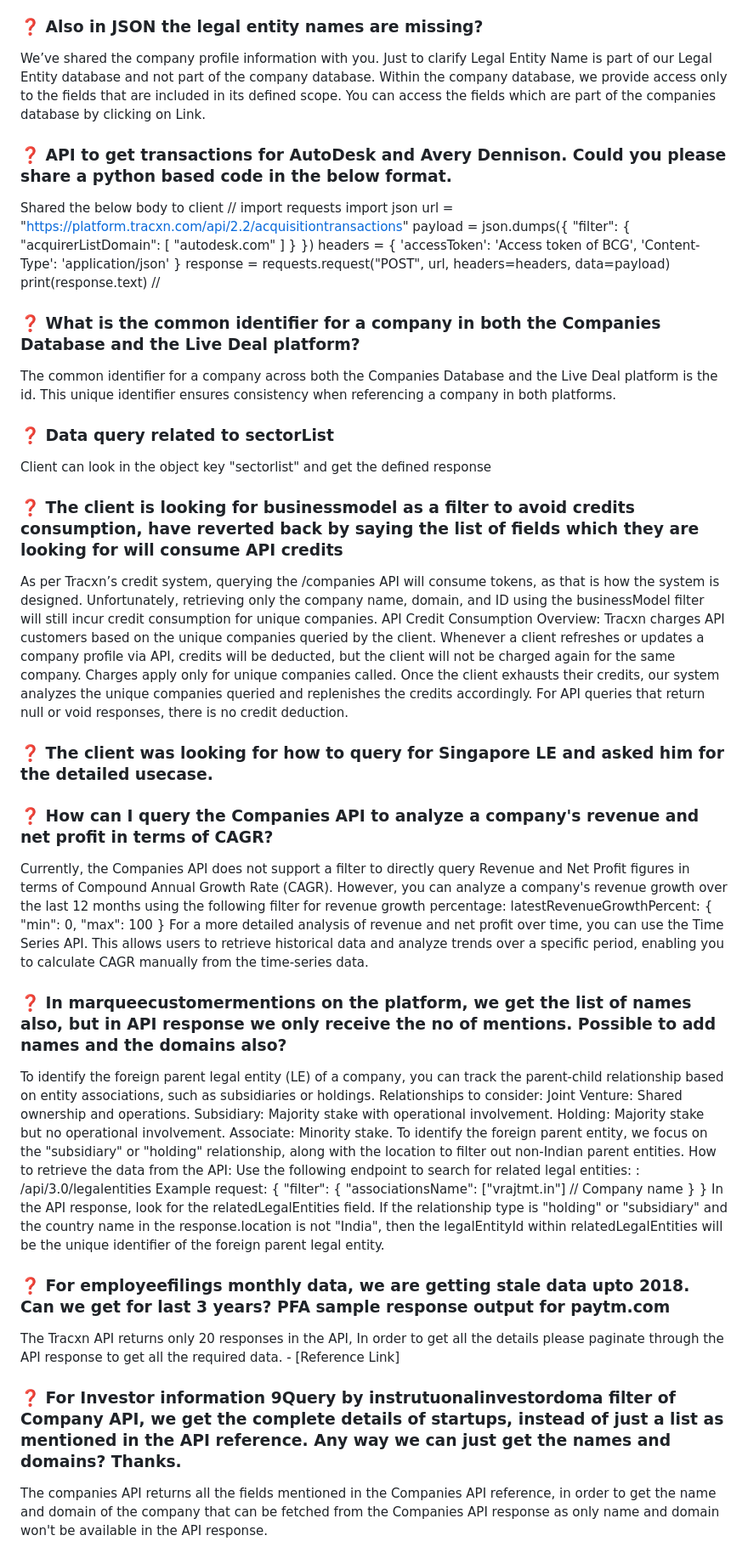
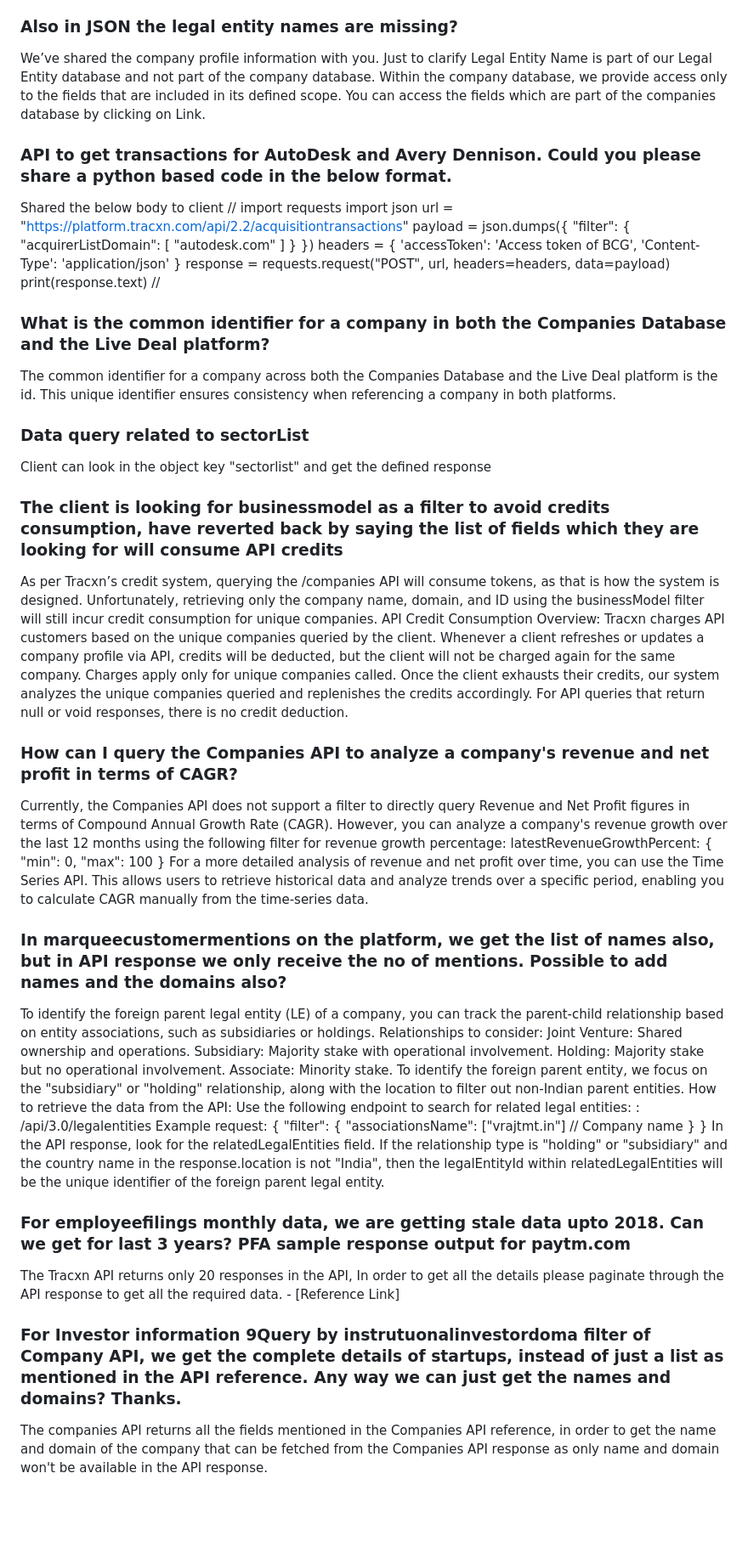
Before and after one commit to Abhiroop2025/faq-repository, a Markdown page: CustomerQueries.md, the part around the change printed below. Shown: that part at 85% size. GitHub-like rendering; blank space fills up the shorter version.

```diff
--- a/CustomerQueries.md
+++ b/CustomerQueries.md
@@ -37,32 +35,29 @@ The difference maybe due to the valuation availability on our platform, we captu
 Tracxn captures a company’s revenue in its base currency (e.g., SGD) and also records the equivalent USD value using the exchange rate applicable on the source publication date. For example, if a company reported revenue of 100K SGD as of April 1, 2024, Tracxn converts and stores the corresponding USD value based on the exchange rate on that date. The platform consistently retains the USD value internally and uses the exchange rate from the capture date to convert between the base currency and USD (or other currencies, if required). As a result, minor differences may exist due to currency fluctuations and the specific timing of the conversion.
 
-### ❓ Also in JSON the legal entity names are missing?
+### Also in JSON the legal entity names are missing?
 We’ve shared the company profile information with you. Just to clarify Legal Entity Name is part of our Legal Entity database and not part of the company database. Within the company database, we provide access only to the fields that are included in its defined scope. You can access the fields which are part of the companies database by clicking on Link.
 
-### ❓ API to get transactions for AutoDesk and Avery Dennison. Could you please share a python based code in the below format.
+### API to get transactions for AutoDesk and Avery Dennison. Could you please share a python based code in the below format.
 Shared the below body to client // import requests import json url = "https://platform.tracxn.com/api/2.2/acquisitiontransactions" payload = json.dumps({ "filter": { "acquirerListDomain": \[ "autodesk.com" \] } }) headers = { 'accessToken': 'Access token of BCG', 'Content-Type': 'application/json' } response = requests.request("POST", url, headers=headers, data=payload) print(response.text) //
 
-### ❓ What is the common identifier for a company in both the Companies Database and the Live Deal platform?
+### What is the common identifier for a company in both the Companies Database and the Live Deal platform?
 The common identifier for a company across both the Companies Database and the Live Deal platform is the id. This unique identifier ensures consistency when referencing a company in both platforms.
 
-### ❓ Data query related to sectorList
+### Data query related to sectorList
 Client can look in the object key "sectorlist" and get the defined response
 
-### ❓ The client is looking for businessmodel as a filter to avoid credits consumption, have reverted back by saying the list of fields which they are looking for will consume API credits
+### The client is looking for businessmodel as a filter to avoid credits consumption, have reverted back by saying the list of fields which they are looking for will consume API credits
 As per Tracxn’s credit system, querying the /companies API will consume tokens, as that is how the system is designed. Unfortunately, retrieving only the company name, domain, and ID using the businessModel filter will still incur credit consumption for unique companies. API Credit Consumption Overview: Tracxn charges API customers based on the unique companies queried by the client. Whenever a client refreshes or updates a company profile via API, credits will be deducted, but the client will not be charged again for the same company. Charges apply only for unique companies called. Once the client exhausts their credits, our system analyzes the unique companies queried and replenishes the credits accordingly. For API queries that return null or void responses, there is no credit deduction.
 
-### ❓ The client was looking for how to query for Singapore LE and asked him for the detailed usecase.
-
-
-### ❓ How can I query the Companies API to analyze a company's revenue and net profit in terms of CAGR?
+### How can I query the Companies API to analyze a company's revenue and net profit in terms of CAGR?
 Currently, the Companies API does not support a filter to directly query Revenue and Net Profit figures in terms of Compound Annual Growth Rate (CAGR). However, you can analyze a company's revenue growth over the last 12 months using the following filter for revenue growth percentage: latestRevenueGrowthPercent: { "min": 0, "max": 100 } For a more detailed analysis of revenue and net profit over time, you can use the Time Series API. This allows users to retrieve historical data and analyze trends over a specific period, enabling you to calculate CAGR manually from the time-series data.
 
-### ❓ In marqueecustomermentions on the platform, we get the list of names also, but in API response we only receive the no of mentions. Possible to add names and the domains also?
+### In marqueecustomermentions on the platform, we get the list of names also, but in API response we only receive the no of mentions. Possible to add names and the domains also?
 To identify the foreign parent legal entity (LE) of a company, you can track the parent-child relationship based on entity associations, such as subsidiaries or holdings. Relationships to consider: Joint Venture: Shared ownership and operations. Subsidiary: Majority stake with operational involvement. Holding: Majority stake but no operational involvement. Associate: Minority stake. To identify the foreign parent entity, we focus on the "subsidiary" or "holding" relationship, along with the location to filter out non-Indian parent entities. How to retrieve the data from the API: Use the following endpoint to search for related legal entities: : /api/3.0/legalentities Example request: { "filter": { "associationsName": \["vrajtmt.in"\] // Company name } } In the API response, look for the relatedLegalEntities field. If the relationship type is "holding" or "subsidiary" and the country name in the response.location is not "India", then the legalEntityId within relatedLegalEntities will be the unique identifier of the foreign parent legal entity.
 
-### ❓ For employeefilings monthly data, we are getting stale data upto 2018. Can we get for last 3 years? PFA sample response output for paytm.com
+### For employeefilings monthly data, we are getting stale data upto 2018. Can we get for last 3 years? PFA sample response output for paytm.com
 The Tracxn API returns only 20 responses in the API, In order to get all the details please paginate through the API response to get all the required data. - \[Reference Link\]
 
-### ❓ For Investor information 9Query by instrutuonalinvestordoma filter of Company API, we get the complete details of startups, instead of just a list as mentioned in the API reference. Any way we can just get the names and domains? Thanks.
+### For Investor information 9Query by instrutuonalinvestordoma filter of Company API, we get the complete details of startups, instead of just a list as mentioned in the API reference. Any way we can just get the names and domains? Thanks.
 The companies API returns all the fields mentioned in the Companies API reference, in order to get the name and domain of the company that can be fetched from the Companies API response as only name and domain won't be available in the API response.
 
```
Also changed, not shown: other parts of CustomerQueries.md (+31 -33 lines).
